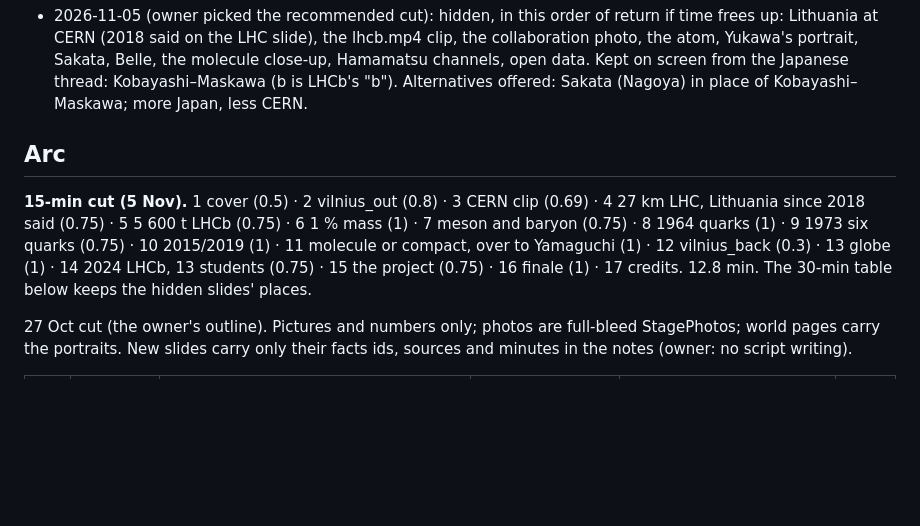
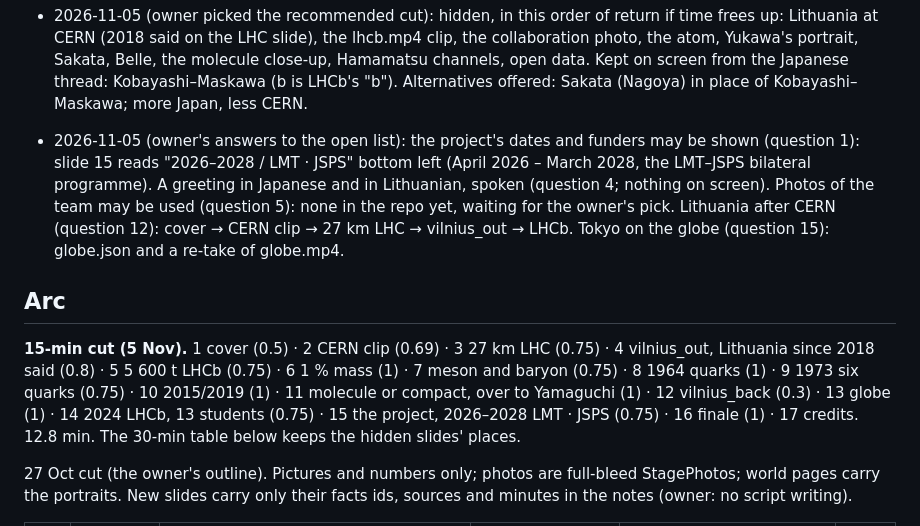
Before and after one commit to MindaugasSarpis/cern_outreach_talks, a Markdown page: talks/2026_11_18_Tokyo/CLAUDE.md, the part around the change. Rendered like a GitHub page; blank space fills up the shorter version.

Commit message:
feat(tokyo): CERN before Lithuania; the project's years and funders on slide 15 (2026–2028, LMT · JSPS); the owner's answers in Decisions
Co-Authored-By: Claude Opus 5.5 <noreply@anthropic.com>

```diff
--- a/talks/2026_11_18_Tokyo/CLAUDE.md
+++ b/talks/2026_11_18_Tokyo/CLAUDE.md
@@ -208,15 +208,23 @@ From your 27 Oct outline (built with the defaults below; say if not):
   on screen from the Japanese thread: Kobayashi–Maskawa (b is LHCb's "b").
   Alternatives offered: Sakata (Nagoya) in place of Kobayashi–Maskawa; more
   Japan, less CERN.
+- 2026-11-05 (owner's answers to the open list): the project's dates and
+  funders may be shown (question 1): slide 15 reads "2026–2028 / LMT · JSPS"
+  bottom left (April 2026 – March 2028, the LMT–JSPS bilateral programme).
+  A greeting in Japanese and in Lithuanian, spoken (question 4; nothing on
+  screen). Photos of the team may be used (question 5): none in the repo yet,
+  waiting for the owner's pick. Lithuania after CERN (question 12): cover →
+  CERN clip → 27 km LHC → vilnius_out → LHCb. Tokyo on the globe (question
+  15): globe.json and a re-take of globe.mp4.
 
 ## Arc
 
-**15-min cut (5 Nov).** 1 cover (0.5) · 2 vilnius_out (0.8) · 3 CERN clip
-(0.69) · 4 27 km LHC, Lithuania since 2018 said (0.75) · 5 5 600 t LHCb
+**15-min cut (5 Nov).** 1 cover (0.5) · 2 CERN clip (0.69) · 3 27 km LHC
+(0.75) · 4 vilnius_out, Lithuania since 2018 said (0.8) · 5 5 600 t LHCb
 (0.75) · 6 1 % mass (1) · 7 meson and baryon (0.75) · 8 1964 quarks (1) ·
 9 1973 six quarks (0.75) · 10 2015/2019 (1) · 11 molecule or compact, over
 to Yamaguchi (1) · 12 vilnius_back (0.3) · 13 globe (1) · 14 2024 LHCb,
-13 students (0.75) · 15 the project (0.75) · 16 finale (1) · 17 credits.
+13 students (0.75) · 15 the project, 2026–2028 LMT · JSPS (0.75) · 16 finale (1) · 17 credits.
 12.8 min. The 30-min table below keeps the hidden slides' places.
 
 
```
Also changed, not shown: talks/2026_11_18_Tokyo/deck.md (+22 -19 lines).
